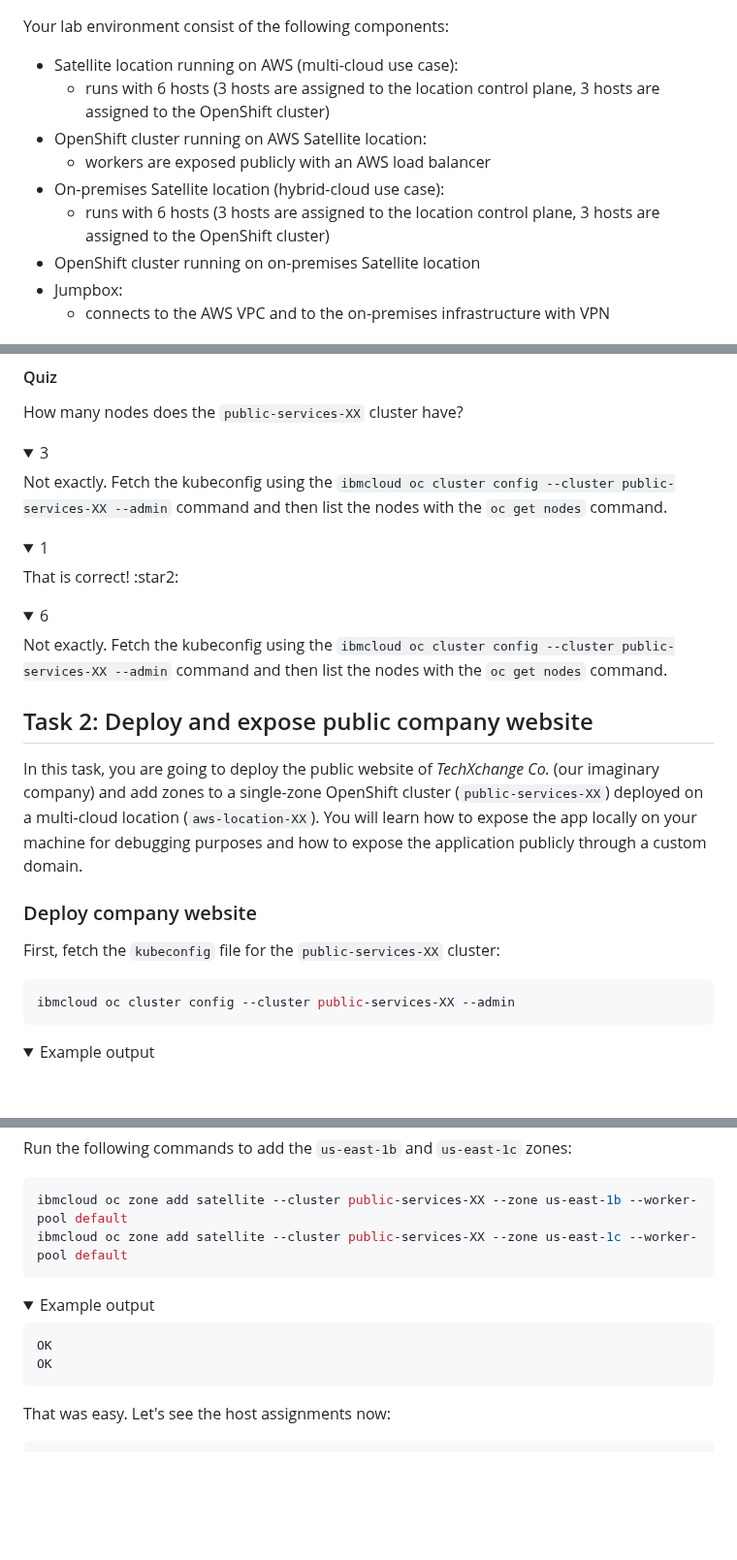
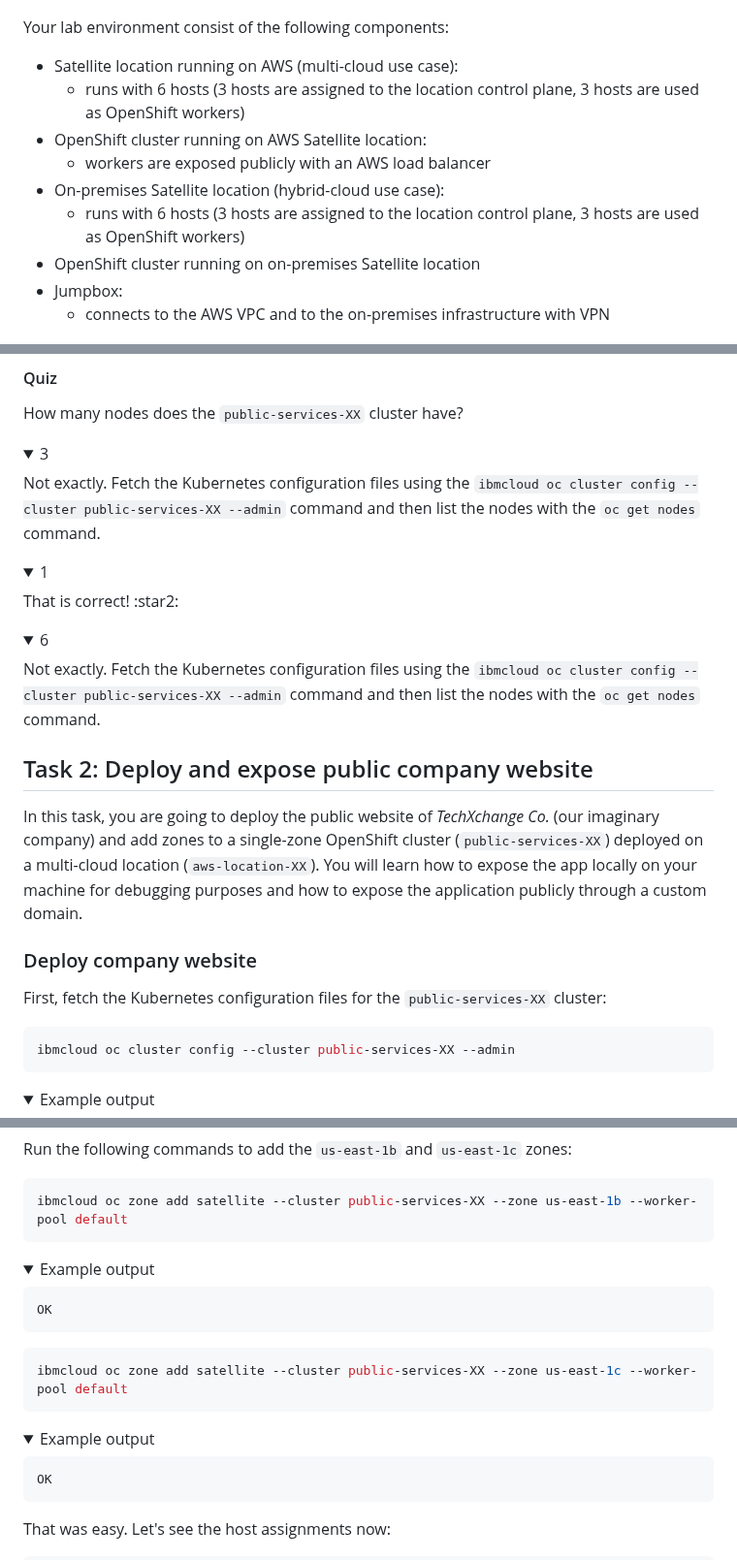
Before and after one commit to attiss/ibm-techxchange-2023-3670, a Markdown page: README.md, 3 parts joined by grey strips. Shown at 97% size. Drawn GitHub-style; folded sections open; blank space fills up the shorter version.

````diff
--- a/README.md
+++ b/README.md
@@ -34,11 +34,11 @@ A hybrid multi-cloud architecture offers a flexible and secure way to handle IT
 Your lab environment consist of the following components:
 
 - Satellite location running on AWS (multi-cloud use case):
-    - runs with 6 hosts (3 hosts are assigned to the location control plane, 3 hosts are assigned to the OpenShift cluster)
+    - runs with 6 hosts (3 hosts are assigned to the location control plane, 3 hosts are used as OpenShift workers)
 - OpenShift cluster running on AWS Satellite location:
     - workers are exposed publicly with an AWS load balancer
 - On-premises Satellite location (hybrid-cloud use case):
-    - runs with 6 hosts (3 hosts are assigned to the location control plane, 3 hosts are assigned to the OpenShift cluster)
+    - runs with 6 hosts (3 hosts are assigned to the location control plane, 3 hosts are used as OpenShift workers)
 - OpenShift cluster running on on-premises Satellite location
 - Jumpbox:
     - connects to the AWS VPC and to the on-premises infrastructure with VPN
@@ -325,7 +325,7 @@ How many nodes does the `public-services-XX` cluster have?
 
 <details>
 <summary>3</summary>
-Not exactly. Fetch the kubeconfig using the <code>ibmcloud oc cluster config --cluster public-services-XX --admin</code> command and then list the nodes with the <code>oc get nodes</code> command.
+Not exactly. Fetch the Kubernetes configuration files using the <code>ibmcloud oc cluster config --cluster public-services-XX --admin</code> command and then list the nodes with the <code>oc get nodes</code> command.
 </details>
 <details>
 <summary>1</summary>
@@ -333,7 +333,7 @@ That is correct! :star2:
 </details>
 <details>
 <summary>6</summary>
-Not exactly. Fetch the kubeconfig using the <code>ibmcloud oc cluster config --cluster public-services-XX --admin</code> command and then list the nodes with the <code>oc get nodes</code> command.
+Not exactly. Fetch the Kubernetes configuration files using the <code>ibmcloud oc cluster config --cluster public-services-XX --admin</code> command and then list the nodes with the <code>oc get nodes</code> command.
 </details>
 
 ## Task 2: Deploy and expose public company website
@@ -342,7 +342,7 @@ In this task, you are going to deploy the public website of _TechXchange Co._ (o
 
 ### Deploy company website
 
-First, fetch the `kubeconfig` file for the `public-services-XX` cluster:
+First, fetch the Kubernetes configuration files for the `public-services-XX` cluster:
 
 ```bash
 ibmcloud oc cluster config --cluster public-services-XX --admin
@@ -465,6 +465,18 @@ Run the following commands to add the `us-east-1b` and `us-east-1c` zones:
 
 ```bash
 ibmcloud oc zone add satellite --cluster public-services-XX --zone us-east-1b --worker-pool default
+```
+
+<details>
+<summary>Example output</summary>
+
+```
+OK
+```
+
+</details>
+
+```bash
 ibmcloud oc zone add satellite --cluster public-services-XX --zone us-east-1c --worker-pool default
 ```
 
@@ -472,7 +484,6 @@ ibmcloud oc zone add satellite --cluster public-services-XX --zone us-east-1c --
 <summary>Example output</summary>
 
 ```
-OK
 OK
 ```
 
````
Also changed, not shown: other parts of README.md (+13 -13 lines).
